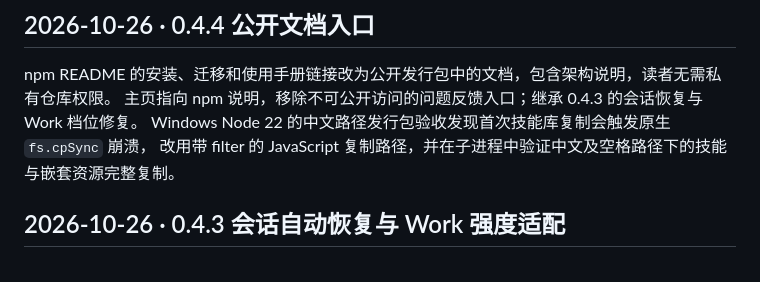
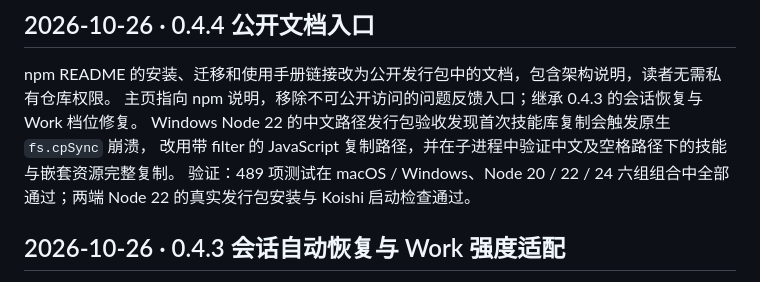
Before and after one commit to Mlnikko/Koishi-GPT-Bridge, a Markdown page: docs/history.md, the part around the change. GitHub-like rendering.

Commit message:
docs: record successful cross-platform 0.4.4 validation

```diff
--- a/docs/history.md
+++ b/docs/history.md
@@ -6,6 +6,7 @@ npm README 的安装、迁移和使用手册链接改为公开发行包中的文
 主页指向 npm 说明，移除不可公开访问的问题反馈入口；继承 0.4.3 的会话恢复与 Work 档位修复。
 Windows Node 22 的中文路径发行包验收发现首次技能库复制会触发原生 `fs.cpSync` 崩溃，
 改用带 filter 的 JavaScript 复制路径，并在子进程中验证中文及空格路径下的技能与嵌套资源完整复制。
+验证：489 项测试在 macOS / Windows、Node 20 / 22 / 24 六组组合中全部通过；两端 Node 22 的真实发行包安装与 Koishi 启动检查通过。
 
 ## 2026-10-26 · 0.4.3 会话自动恢复与 Work 强度适配
 
```
